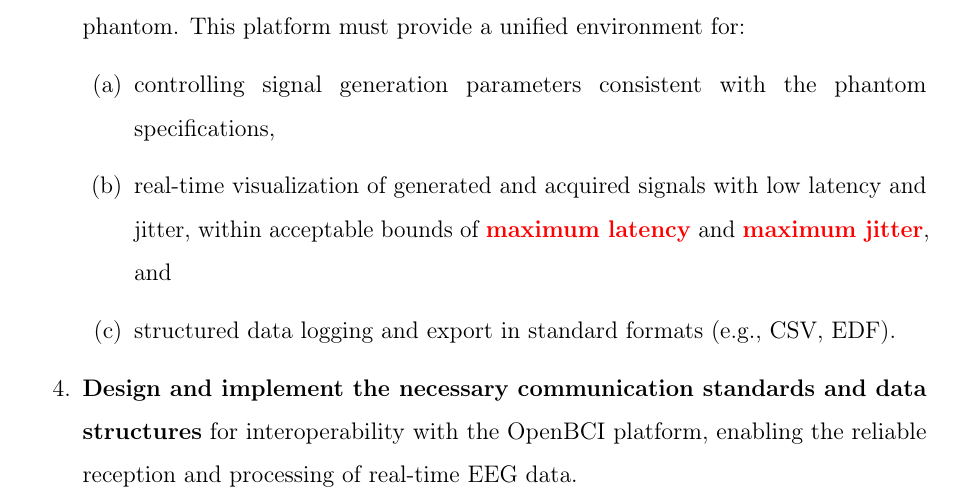
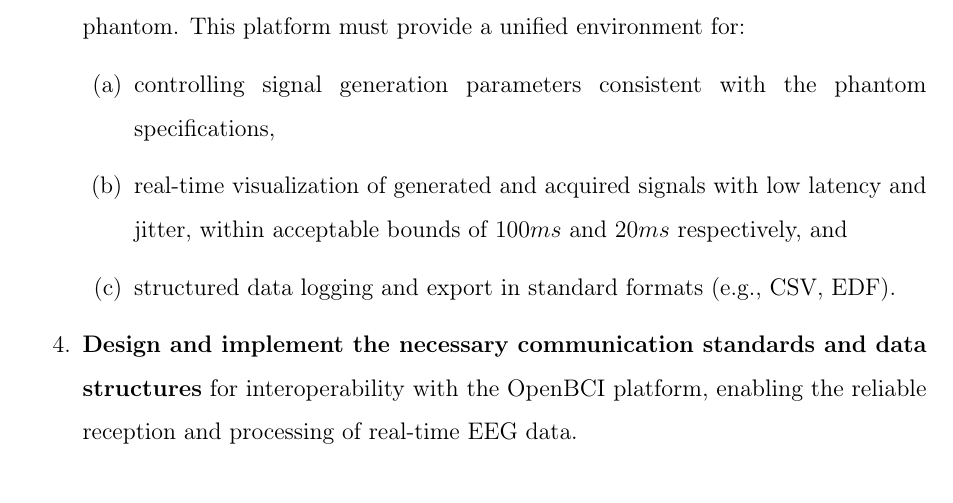
Before and after one commit to bytheseaside/tesis-latex, a LaTeX document (01_Chapters/objectives/main.tex): part of page 1 of 2, cut so that both start at the same text. Compiled offline with pdfLaTeX.

Commit message:
Added latency objectives

```diff
--- a/01_Chapters/objectives/main.tex
+++ b/01_Chapters/objectives/main.tex
@@ -37,7 +37,7 @@ To achieve this goal, the following specific objectives are defined:
     \item \textbf{Design, develop, and implement a desktop application platform} for the operational integration and comprehensive management of the proposed EEG signal phantom. This platform must provide a unified environment for:
     \begin{enumerate}
         \item controlling signal generation parameters consistent with the phantom specifications,
-        \item real-time visualization of generated and acquired signals with low latency and jitter, within acceptable bounds of \nota{maximum latency} and \nota{maximum jitter}, and
+        \item real-time visualization of generated and acquired signals with low latency and jitter, within acceptable bounds of $100ms$ and $20ms$ respectively, and
         \item structured data logging and export in standard formats (e.g., CSV, EDF).
     \end{enumerate}
 
```
Also changed, not shown: 00_Main/Main.tex (+0 -1 lines).
